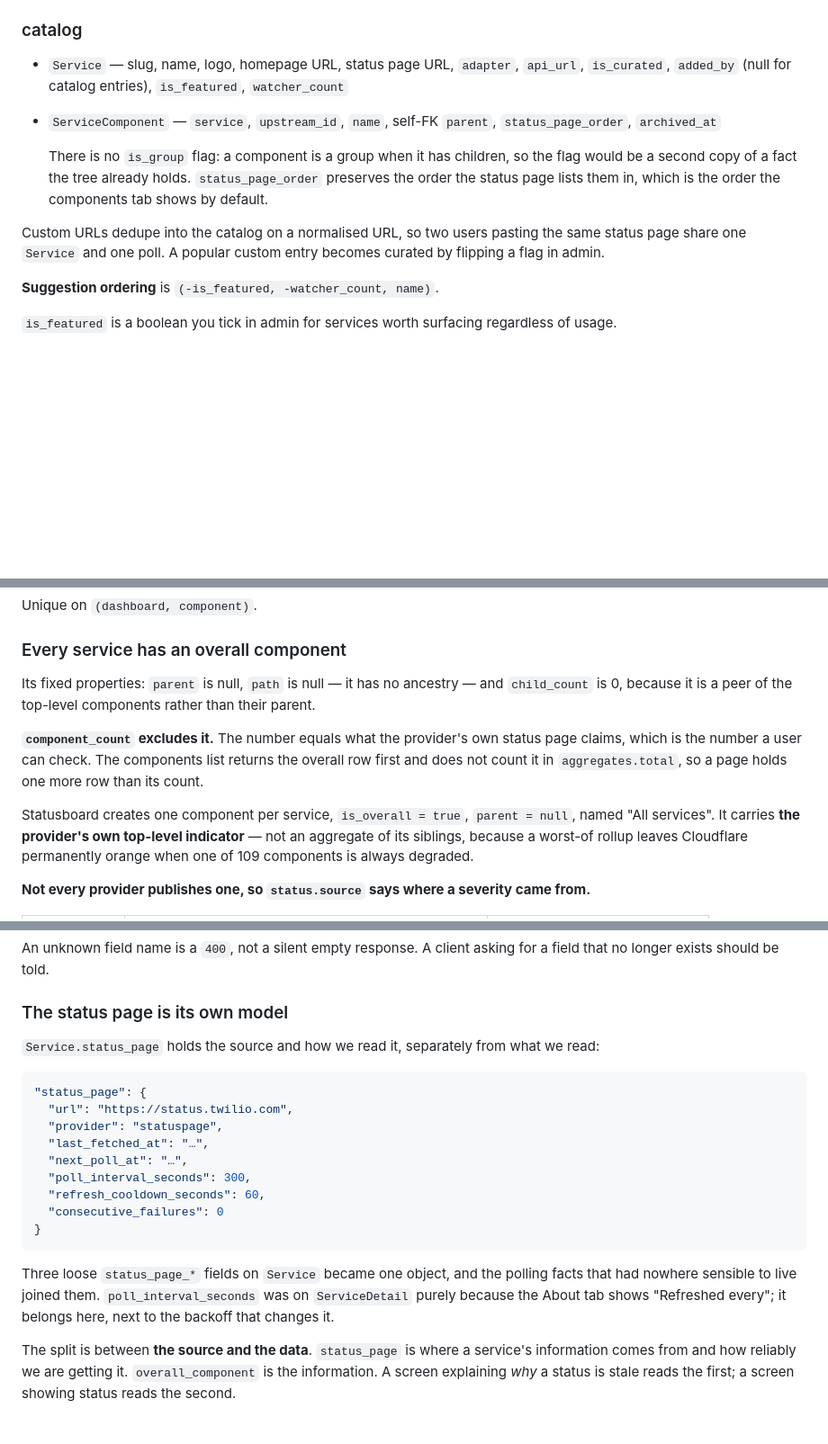
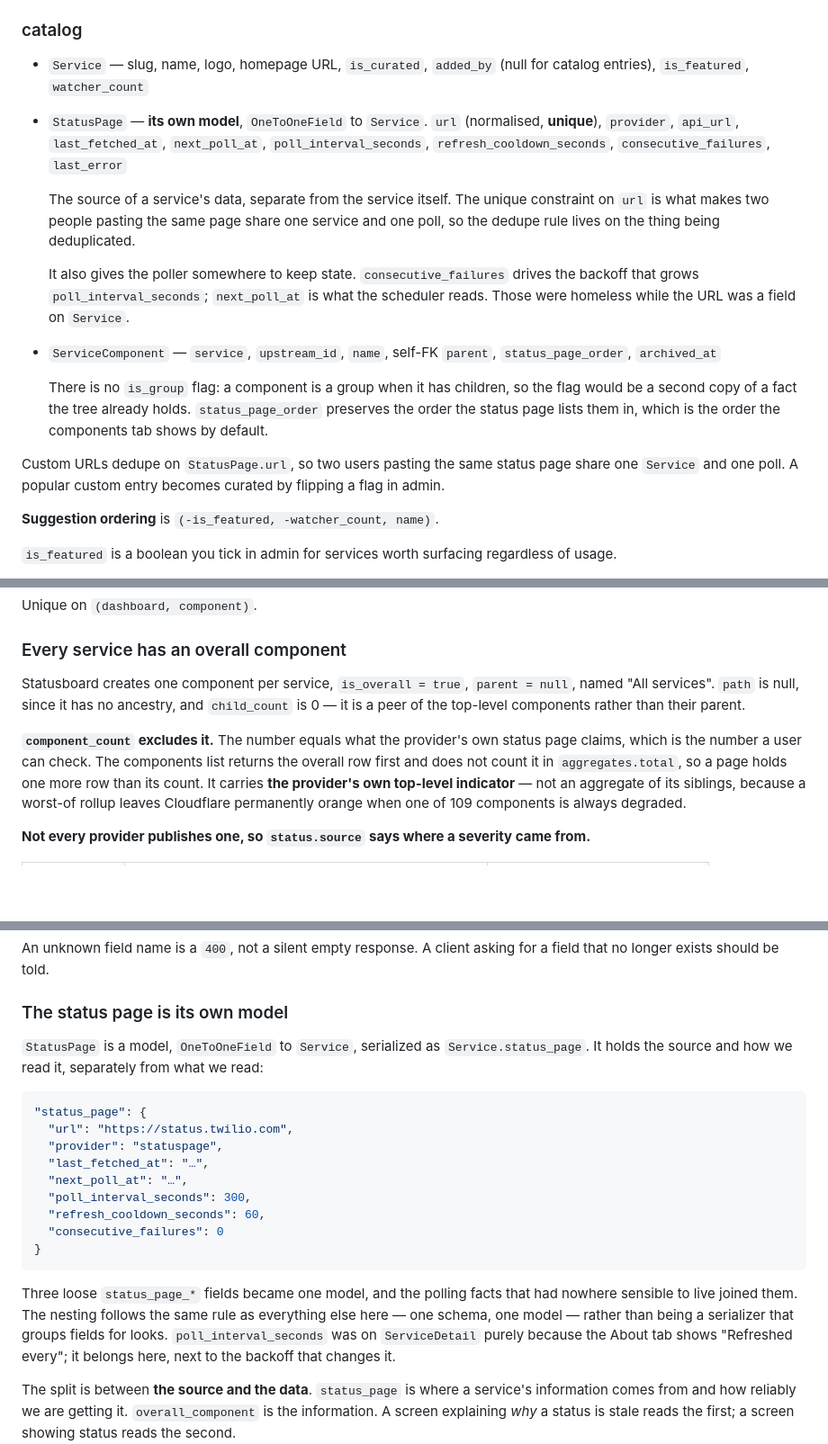
Before and after one commit to thalida/statusboard, a Markdown page: docs/specs/2026-08-23-statusboard-design.md, 3 parts joined by grey strips. Shown at 90% size. Drawn GitHub-style; blank space fills up the shorter version.

Commit message:
docs: StatusPage is a model, not just a nested schema
Asked whether it was a proper model. It was not — I had nested it in the
API schema and left Service carrying status page URL, adapter and api_url
as flat model fields. That breaks the rule this design already states:
one schema, one model, and a nested key means a related model.

StatusPage is now a OneToOneField to Service, in catalog:

    url (normalised, unique), provider, api_url, last_fetched_at,
    next_poll_at, poll_interval_seconds, refresh_cooldown_seconds,
    consecutive_failures, last_error

The unique constraint moves with it, which is where it belonged: dedupe
is a fact about the page, and it is what makes two people pasting the same
URL share one service and one poll.

It also gives the poller somewhere to keep state. consecutive_failures
drives the backoff that grows poll_interval_seconds and next_poll_at is
what the scheduler reads — both homeless while the URL was a Service
field. PollRun keeps the per-attempt history; StatusPage keeps the
rolled-up state.

Also fixes an ordering slip: a paragraph about the overall component's
fixed properties had landed above the sentence that introduces it.

Co-Authored-By: Claude Opus 5 (1M context) <noreply@anthropic.com>
Claude-Session: https://claude.ai/code/session_01P6MW2kWv4q3mT4ngQaCcEZ

````diff
--- a/docs/specs/2026-08-23-statusboard-design.md
+++ b/docs/specs/2026-08-23-statusboard-design.md
@@ -88,8 +88,19 @@ is a different concept from a permission role.
 
 ### catalog
 
-- `Service` — slug, name, logo, homepage URL, status page URL, `adapter`, `api_url`,
-  `is_curated`, `added_by` (null for catalog entries), `is_featured`, `watcher_count`
+- `Service` — slug, name, logo, homepage URL, `is_curated`, `added_by` (null for catalog
+  entries), `is_featured`, `watcher_count`
+- `StatusPage` — **its own model**, `OneToOneField` to `Service`. `url` (normalised, **unique**),
+  `provider`, `api_url`, `last_fetched_at`, `next_poll_at`, `poll_interval_seconds`,
+  `refresh_cooldown_seconds`, `consecutive_failures`, `last_error`
+
+  The source of a service's data, separate from the service itself. The unique constraint on
+  `url` is what makes two people pasting the same page share one service and one poll, so the
+  dedupe rule lives on the thing being deduplicated.
+
+  It also gives the poller somewhere to keep state. `consecutive_failures` drives the backoff that
+  grows `poll_interval_seconds`; `next_poll_at` is what the scheduler reads. Those were homeless
+  while the URL was a field on `Service`.
 - `ServiceComponent` — `service`, `upstream_id`, `name`, self-FK `parent`, `status_page_order`,
   `archived_at`
 
@@ -97,8 +108,8 @@ is a different concept from a permission role.
   second copy of a fact the tree already holds. `status_page_order` preserves the order the status
   page lists them in, which is the order the components tab shows by default.
 
-Custom URLs dedupe into the catalog on a normalised URL, so two users pasting the same status
-page share one `Service` and one poll. A popular custom entry becomes curated by flipping a flag
+Custom URLs dedupe on `StatusPage.url`, so two users pasting the same status page share one
+`Service` and one poll. A popular custom entry becomes curated by flipping a flag
 in admin.
 
 **Suggestion ordering** is `(-is_featured, -watcher_count, name)`.
@@ -145,15 +156,13 @@ Unique on `(dashboard, component)`.
 
 ### Every service has an overall component
 
-Its fixed properties: `parent` is null, `path` is null — it has no ancestry — and `child_count` is
-0, because it is a peer of the top-level components rather than their parent.
+Statusboard creates one component per service, `is_overall = true`, `parent = null`, named
+"All services". `path` is null, since it has no ancestry, and `child_count` is 0 — it is a peer of
+the top-level components rather than their parent.
 
 **`component_count` excludes it.** The number equals what the provider's own status page claims,
 which is the number a user can check. The components list returns the overall row first and does
-not count it in `aggregates.total`, so a page holds one more row than its count.
-
-Statusboard creates one component per service, `is_overall = true`, `parent = null`, named
-"All services". It carries **the provider's own top-level indicator** — not an aggregate of its
+not count it in `aggregates.total`, so a page holds one more row than its count. It carries **the provider's own top-level indicator** — not an aggregate of its
 siblings, because a worst-of rollup leaves Cloudflare permanently orange when one of 109
 components is always degraded.
 
@@ -416,7 +426,8 @@ longer exists should be told.
 
 ### The status page is its own model
 
-`Service.status_page` holds the source and how we read it, separately from what we read:
+`StatusPage` is a model, `OneToOneField` to `Service`, serialized as `Service.status_page`. It
+holds the source and how we read it, separately from what we read:
 
 ```jsonc
 "status_page": {
@@ -430,8 +441,9 @@ longer exists should be told.
 }
 ```
 
-Three loose `status_page_*` fields on `Service` became one object, and the polling facts that had
-nowhere sensible to live joined them. `poll_interval_seconds` was on `ServiceDetail` purely
+Three loose `status_page_*` fields became one model, and the polling facts that had nowhere
+sensible to live joined them. The nesting follows the same rule as everything else here — one
+schema, one model — rather than being a serializer that groups fields for looks. `poll_interval_seconds` was on `ServiceDetail` purely
 because the About tab shows "Refreshed every"; it belongs here, next to the backoff that changes
 it.
 
````
Also changed, not shown: other parts of docs/specs/2026-08-23-statusboard-design.md (+3 -2 lines).
